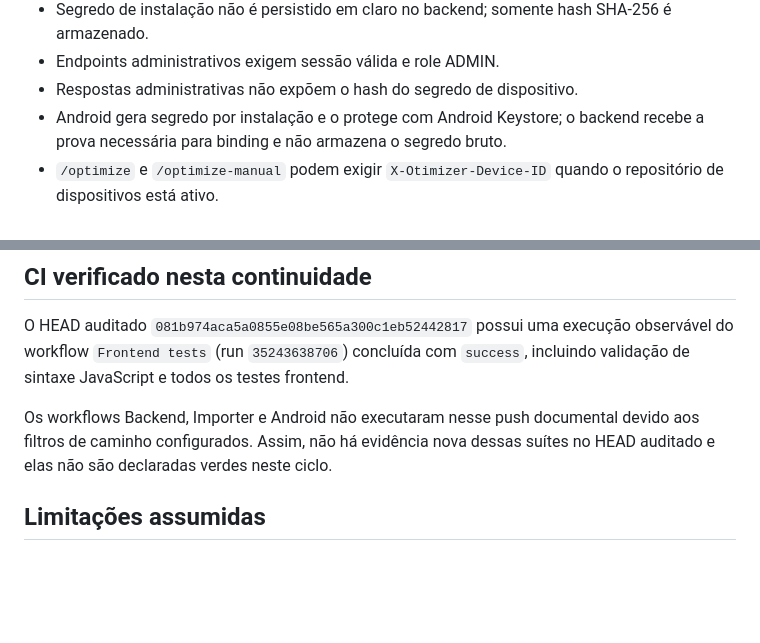
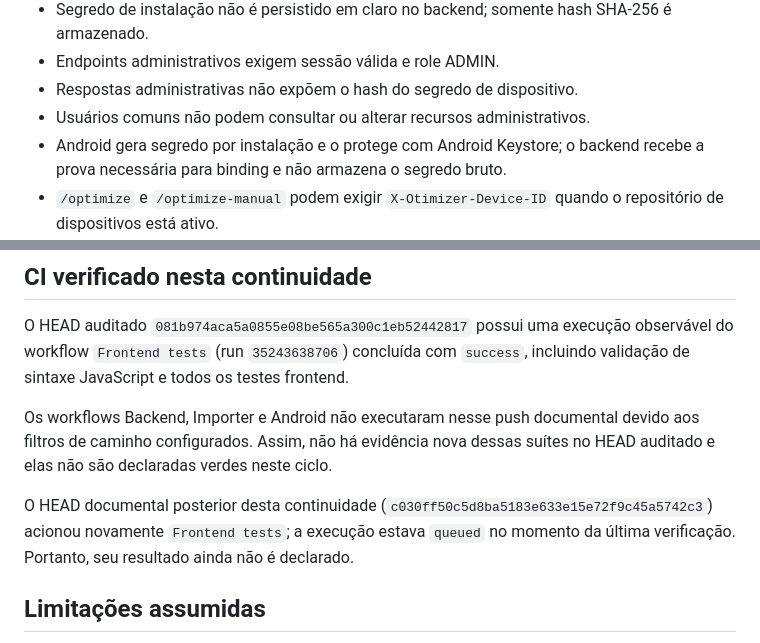
Before and after one commit to heldergaraujo2/Otimizer, a Markdown page: PROJECT_MEMORY/12_SECURITY_AUDIT.md, 2 parts joined by grey strips. Rendered like a GitHub page; blank space fills up the shorter version.

Commit message:
docs: preserve admin security control in audit

```diff
--- a/PROJECT_MEMORY/12_SECURITY_AUDIT.md
+++ b/PROJECT_MEMORY/12_SECURITY_AUDIT.md
@@ -20,6 +20,7 @@ Revisão da camada comercial do OTIMIZER após a implementação de estados form
 - Segredo de instalação não é persistido em claro no backend; somente hash SHA-256 é armazenado.
 - Endpoints administrativos exigem sessão válida e role ADMIN.
 - Respostas administrativas não expõem o hash do segredo de dispositivo.
+- Usuários comuns não podem consultar ou alterar recursos administrativos.
 - Android gera segredo por instalação e o protege com Android Keystore; o backend recebe a prova necessária para binding e não armazena o segredo bruto.
 - `/optimize` e `/optimize-manual` podem exigir `X-Otimizer-Device-ID` quando o repositório de dispositivos está ativo.
 - Dispositivo revogado é rejeitado server-side mesmo com licença ativa.
@@ -35,6 +36,8 @@ Isso **não equivale a integração Pix de produção**. Falta PSP real, contrat
 O HEAD auditado `081b974aca5a0855e08be565a300c1eb52442817` possui uma execução observável do workflow `Frontend tests` (run `35243638706`) concluída com `success`, incluindo validação de sintaxe JavaScript e todos os testes frontend.
 
 Os workflows Backend, Importer e Android não executaram nesse push documental devido aos filtros de caminho configurados. Assim, não há evidência nova dessas suítes no HEAD auditado e elas não são declaradas verdes neste ciclo.
+
+O HEAD documental posterior desta continuidade (`c030ff50c5d8ba5183e633e15e72f9c45a5742c3`) acionou novamente `Frontend tests`; a execução estava `queued` no momento da última verificação. Portanto, seu resultado ainda não é declarado.
 
 ## Limitações assumidas
 
```
